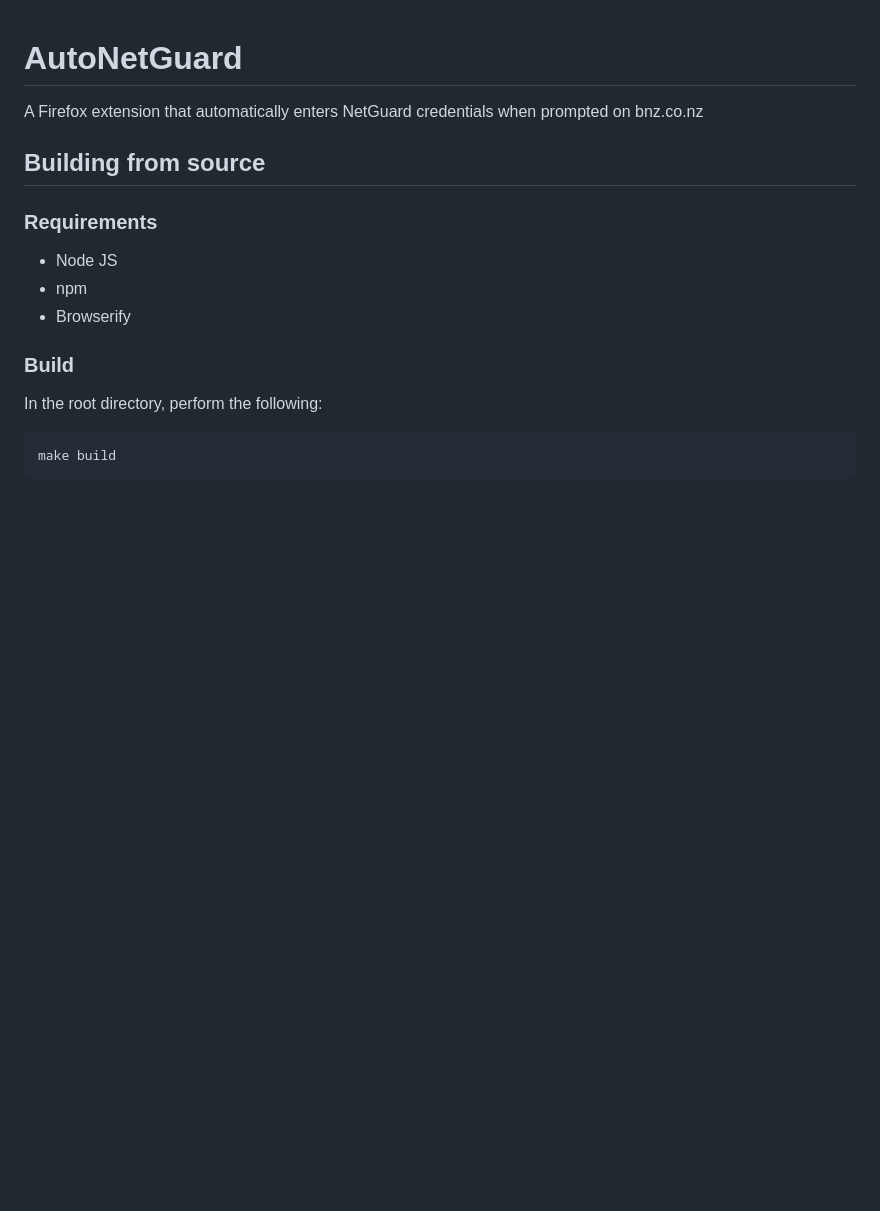
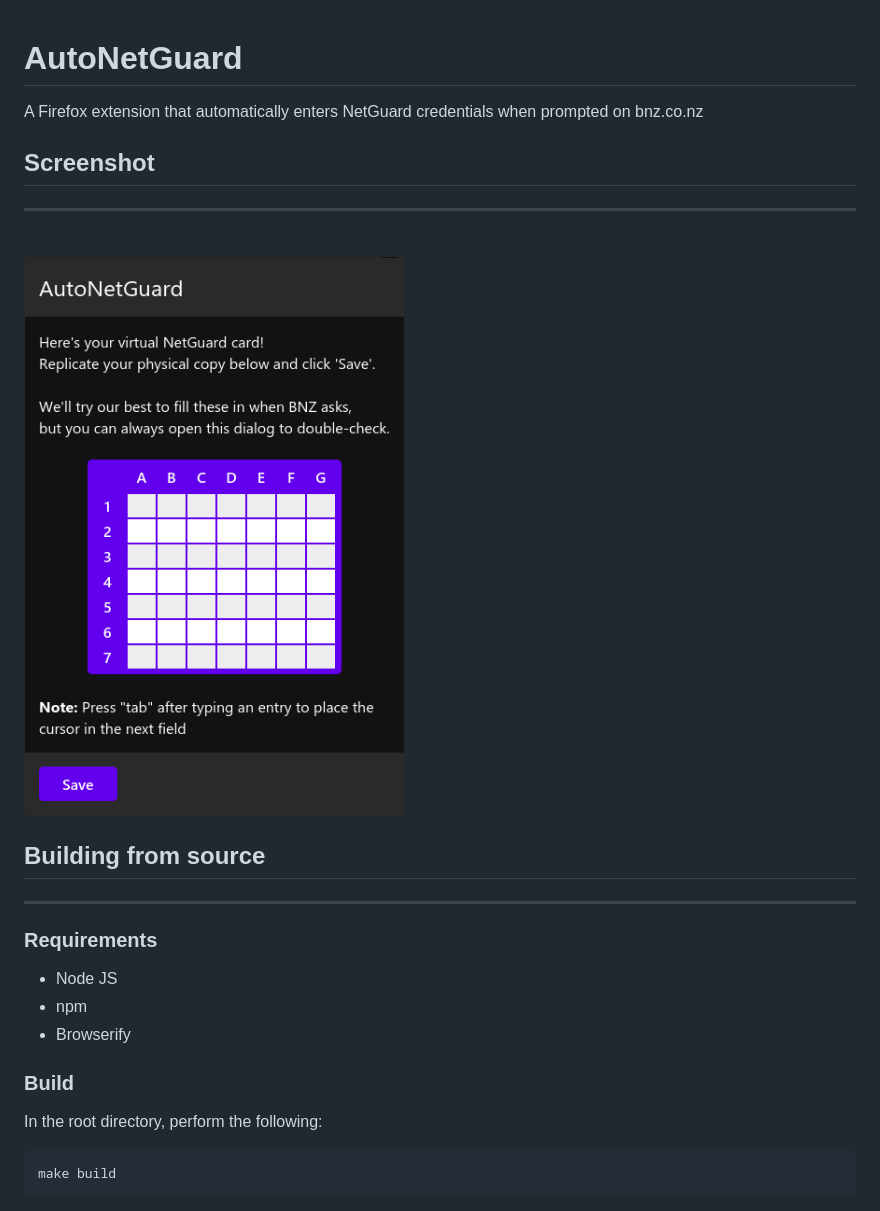
Before and after one commit to johnathan-coe/AutoNetGuard, a Markdown page: README.md, the part around the change. GitHub-like rendering; pictures changed too: docs/screenshots/popup.png (added); blank space fills up the shorter version.

Commit message:
Add a screenshot to the readme message

```diff
--- a/README.md
+++ b/README.md
@@ -1,7 +1,13 @@
 # AutoNetGuard
 A Firefox extension that automatically enters NetGuard credentials when prompted on bnz.co.nz
 
+## Screenshot
+---
+\
+![Screenshot of the popup window](docs/screenshots/popup.png)
+
 ## Building from source
+---
 ### Requirements
 - Node JS
 - npm
```
